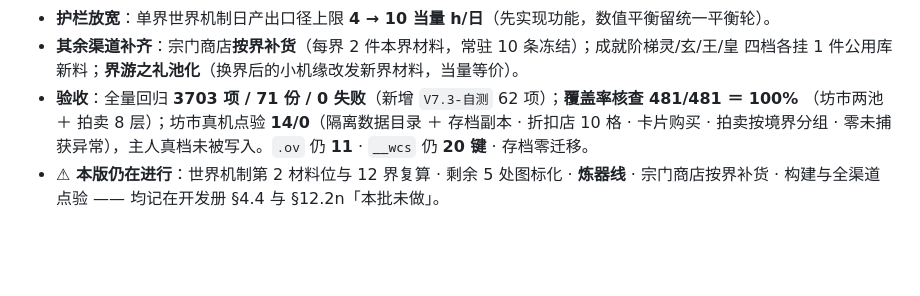
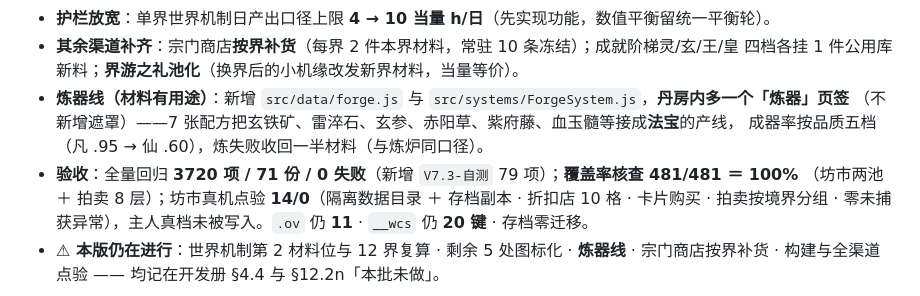
Before and after one commit to LzyJay/wenzhangsheng, a Markdown page: README.md, the part around the change. Rendered like a GitHub page; blank space fills up the shorter version.

Commit message:
docs(V7.3): 炼器线与图标化收尾回写——开发册 §12.2n 第 15/16 行 · §13.4⑤ ⑩~⑬ · §4.3/合计/书首/§12.3 计数（3720 · V7.3 79）· 看板 V7.3-8/9 行 · 两份 README
回归 3720 项 / 71 份 / 0 失败（与改动前逐项同数）。开发册 HTML 已重生成。

```diff
--- a/README.md
+++ b/README.md
@@ -32,7 +32,10 @@
 - **护栏放宽**：单界世界机制日产出口径上限 **4 → 10 当量 h/日**（先实现功能，数值平衡留统一平衡轮）。
 - **其余渠道补齐**：宗门商店**按界补货**（每界 2 件本界材料，常驻 10 条冻结）；成就阶梯灵/玄/王/皇
   四档各挂 1 件公用库新料；**界游之礼池化**（换界后的小机缘改发新界材料，当量等价）。
-- **验收**：全量回归 **3703 项 / 71 份 / 0 失败**（新增 `V7.3-自测` 62 项）；**覆盖率核查 481/481 ＝ 100%**
+- **炼器线（材料有用途）**：新增 `src/data/forge.js` 与 `src/systems/ForgeSystem.js`，**丹房内多一个「炼器」页签**
+  （不新增遮罩）——7 张配方把玄铁矿、雷淬石、玄参、赤阳草、紫府藤、血玉髓等接成**法宝**的产线，
+  成器率按品质五档（凡 .95 → 仙 .60），炼失败收回一半材料（与炼炉同口径）。
+- **验收**：全量回归 **3720 项 / 71 份 / 0 失败**（新增 `V7.3-自测` 79 项）；**覆盖率核查 481/481 ＝ 100%**
   （坊市两池 ＋ 拍卖 8 层）；坊市真机点验 **14/0**（隔离数据目录 ＋ 存档副本 · 折扣店 10 格 · 卡片购买 ·
   拍卖按境界分组 · 零未捕获异常），主人真档未被写入。`.ov` 仍 **11** · `__wcs` 仍 **20 键** · 存档零迁移。
 - **⚠ 本版仍在进行**：世界机制第 2 材料位与 12 界复算 · 剩余 5 处图标化 · **炼器线** ·
```
Also changed, not shown: docs/进度看板-阶段七.md (+5 -3 lines).
